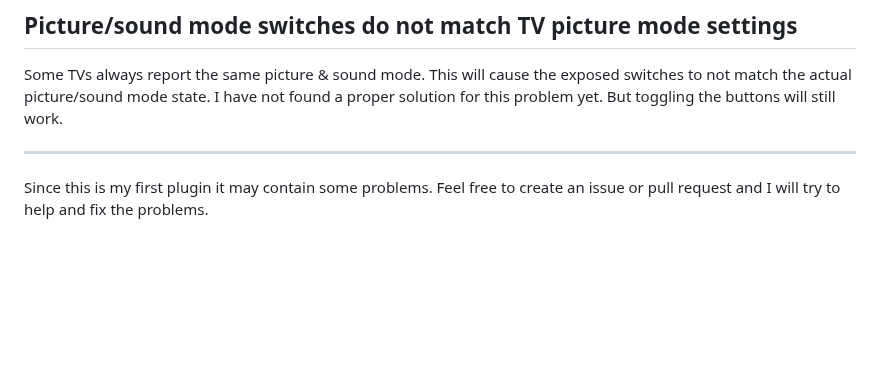
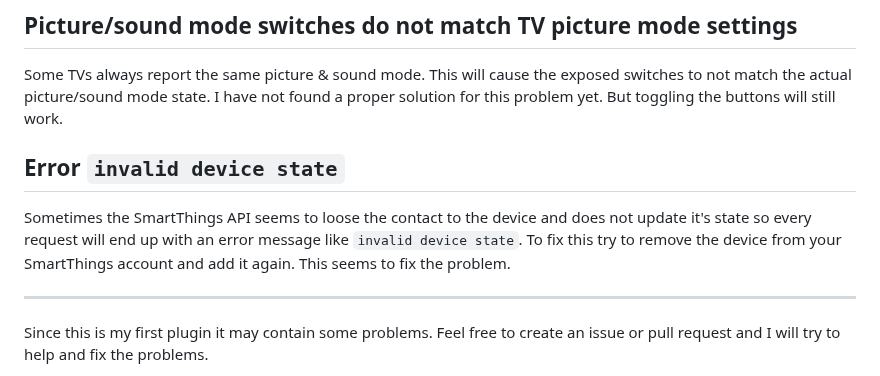
Before and after one commit to o-lukas/homebridge-smartthings-tv, a Markdown page: README.md, the part around the change. GitHub-like rendering; blank space fills up the shorter version.

Commit message:
docs: added invalid device state to common issues

```diff
--- a/README.md
+++ b/README.md
@@ -177,6 +177,10 @@ Some TVs report a false active state using the SmartThings API. To get the actua
 
 Some TVs always report the same picture & sound mode. This will cause the exposed switches to not match the actual picture/sound mode state. I have not found a proper solution for this problem yet. But toggling the buttons will still work.
 
+## Error `invalid device state`
+
+Sometimes the SmartThings API seems to loose the contact to the device and does not update it's state so every request will end up with an error message like `invalid device state`. To fix this try to remove the device from your SmartThings account and add it again. This seems to fix the problem.
+
 ***
 
 Since this is my first plugin it may contain some problems. Feel free to create an issue or pull request and I will try to help and fix the problems.
```
